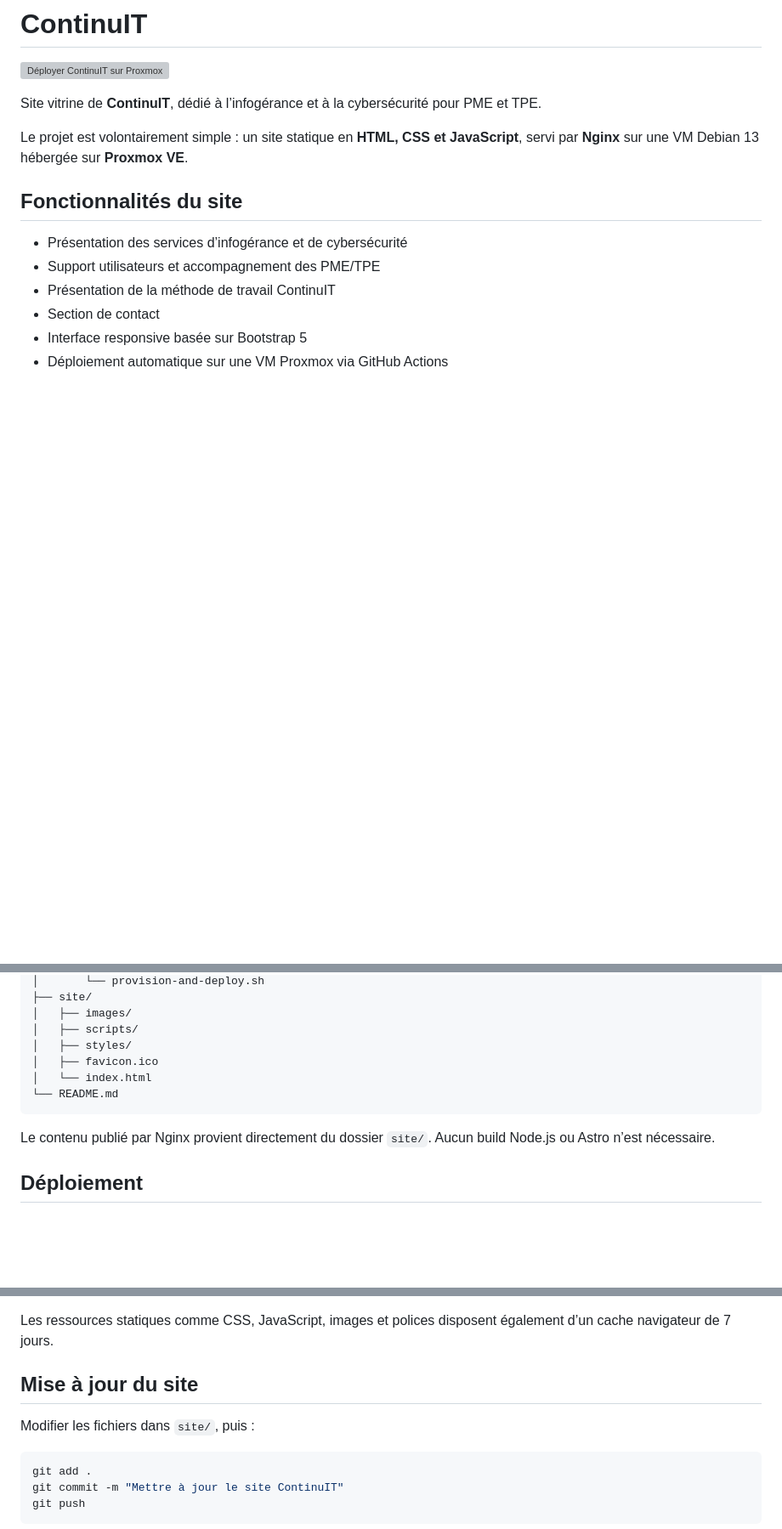
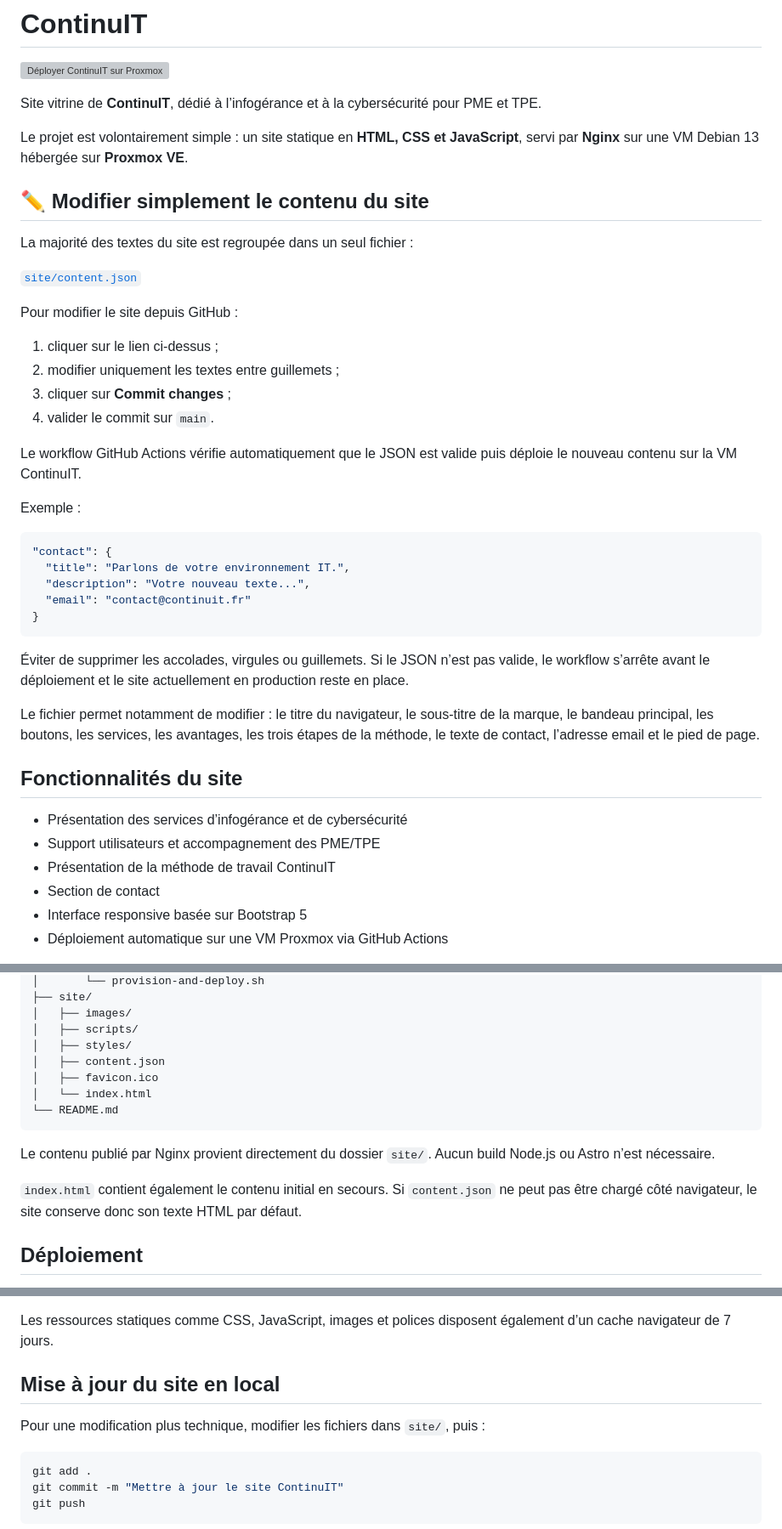
Before and after one commit to PapyPoc/continuit, a Markdown page: README.md, 3 parts joined by grey strips. Shown at 85% size. GitHub-like rendering; blank space fills up the shorter version; grey boxes are pictures that could not be loaded.

Commit message:
Documenter la modification simple du contenu

````diff
--- a/README.md
+++ b/README.md
@@ -5,6 +5,35 @@
 Site vitrine de **ContinuIT**, dédié à l’infogérance et à la cybersécurité pour PME et TPE.
 
 Le projet est volontairement simple : un site statique en **HTML, CSS et JavaScript**, servi par **Nginx** sur une VM Debian 13 hébergée sur **Proxmox VE**.
+
+## ✏️ Modifier simplement le contenu du site
+
+La majorité des textes du site est regroupée dans un seul fichier :
+
+[`site/content.json`](https://github.com/PapyPoc/continuit/edit/main/site/content.json)
+
+Pour modifier le site depuis GitHub :
+
+1. cliquer sur le lien ci-dessus ;
+2. modifier uniquement les textes entre guillemets ;
+3. cliquer sur **Commit changes** ;
+4. valider le commit sur `main`.
+
+Le workflow GitHub Actions vérifie automatiquement que le JSON est valide puis déploie le nouveau contenu sur la VM ContinuIT.
+
+Exemple :
+
+```json
+"contact": {
+  "title": "Parlons de votre environnement IT.",
+  "description": "Votre nouveau texte...",
+  "email": "contact@continuit.fr"
+}
+```
+
+Éviter de supprimer les accolades, virgules ou guillemets. Si le JSON n’est pas valide, le workflow s’arrête avant le déploiement et le site actuellement en production reste en place.
+
+Le fichier permet notamment de modifier : le titre du navigateur, le sous-titre de la marque, le bandeau principal, les boutons, les services, les avantages, les trois étapes de la méthode, le texte de contact, l’adresse email et le pied de page.
 
 ## Fonctionnalités du site
 
@@ -44,12 +73,15 @@ continuit/
 │   ├── images/
 │   ├── scripts/
 │   ├── styles/
+│   ├── content.json
 │   ├── favicon.ico
 │   └── index.html
 └── README.md
 ```
 
 Le contenu publié par Nginx provient directement du dossier `site/`. Aucun build Node.js ou Astro n’est nécessaire.
+
+`index.html` contient également le contenu initial en secours. Si `content.json` ne peut pas être chargé côté navigateur, le site conserve donc son texte HTML par défaut.
 
 ## Déploiement
 
@@ -165,9 +197,9 @@ Le vhost écoute uniquement en IPv4 sur le port `80`, ce qui permet son utilisat
 
 Les ressources statiques comme CSS, JavaScript, images et polices disposent également d’un cache navigateur de 7 jours.
 
-## Mise à jour du site
+## Mise à jour du site en local
 
-Modifier les fichiers dans `site/`, puis :
+Pour une modification plus technique, modifier les fichiers dans `site/`, puis :
 
 ```bash
 git add .
````
